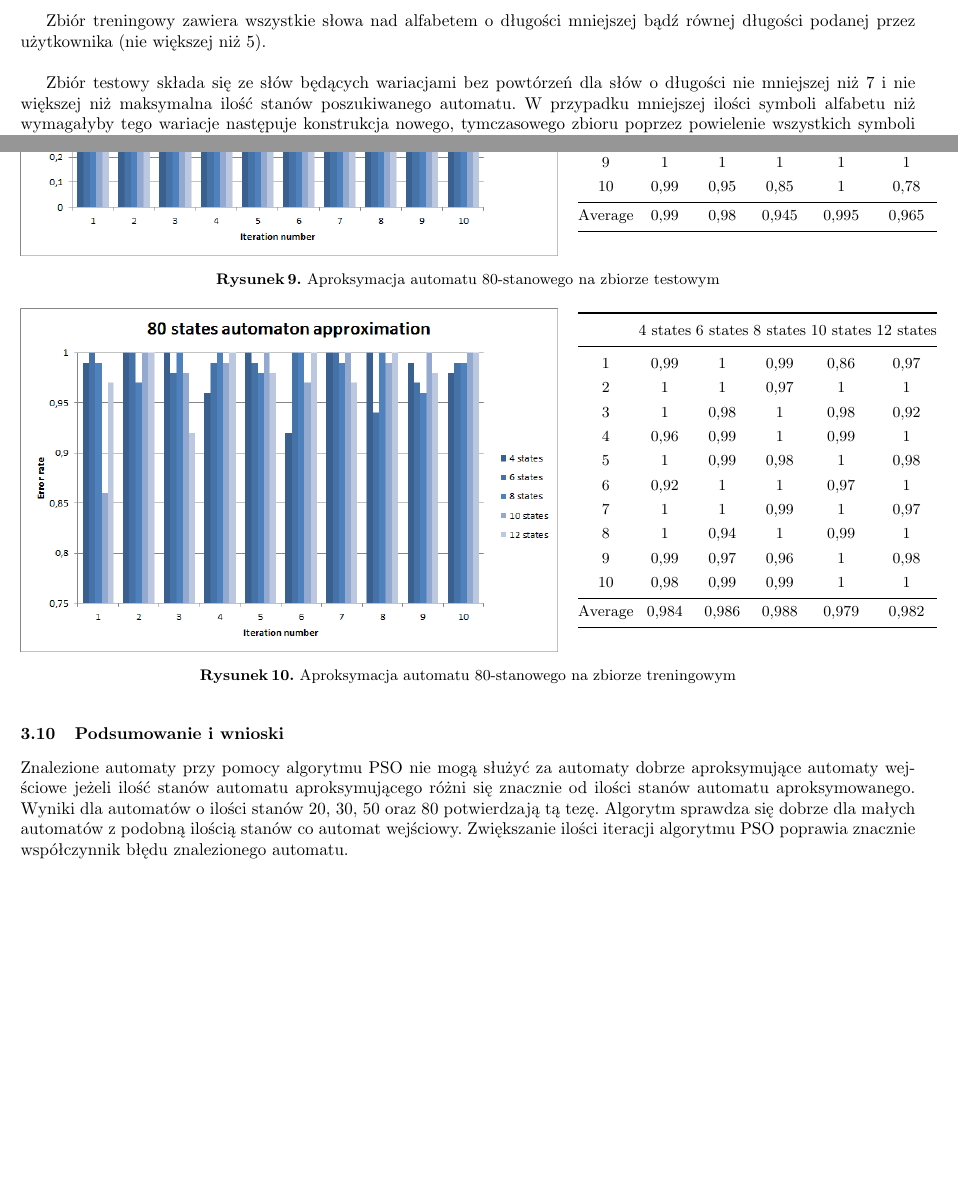
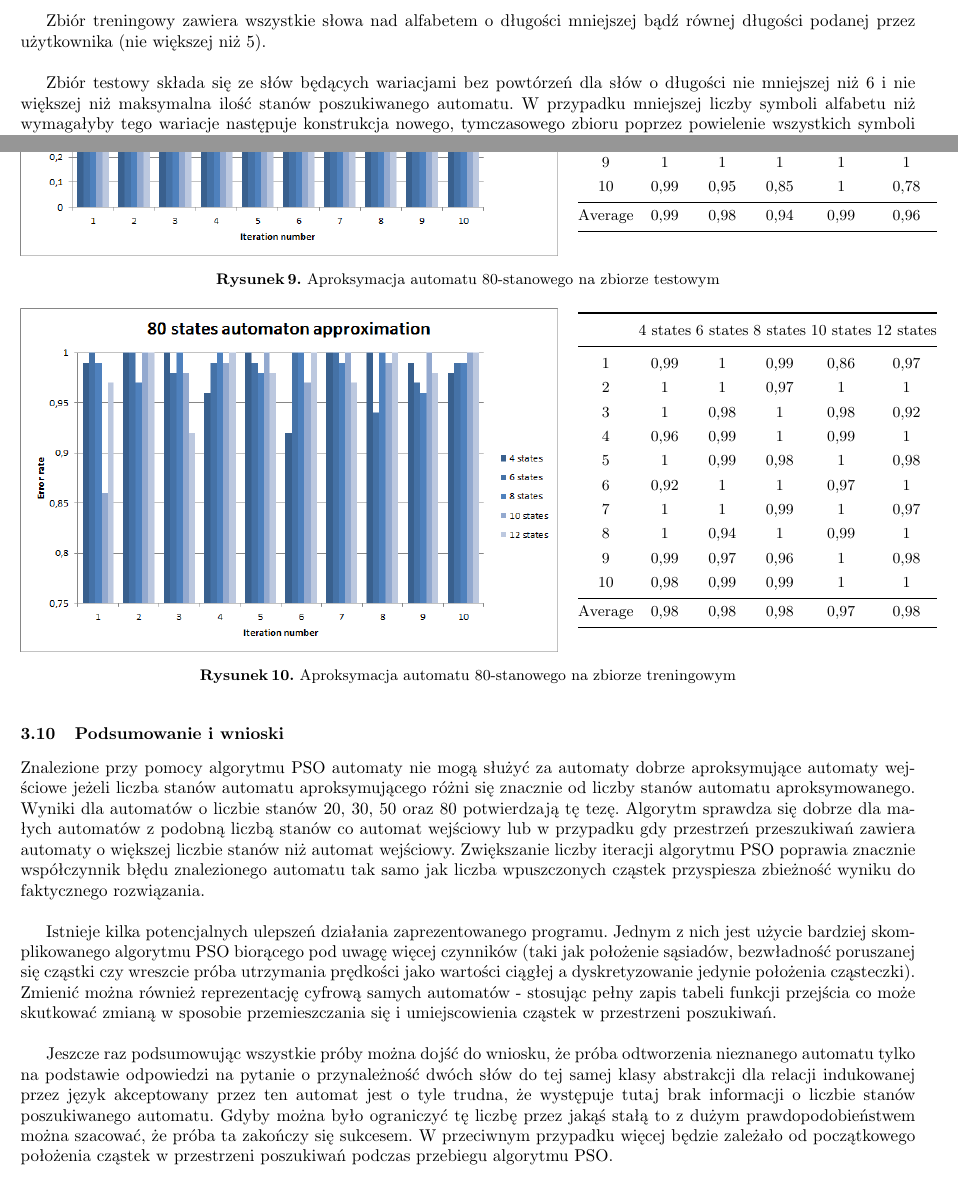
Before and after one commit to Waszker/TAIO, a LaTeX paper (Final Documentation/final_dok.tex): two parts of pages 4 and 12 of 12, joined at a grey line, cut so that both start at the same text, the shorter picture padded with empty space. Compiled offline with pdfLaTeX.

Commit message:
Changes in documentation. Better summary.

```diff
--- a/Final Documentation/final_dok.tex
+++ b/Final Documentation/final_dok.tex
@@ -103,7 +103,7 @@ Utworzenie treningowego i testowego zbioru słów nastąpuje poprzez wygenerowan
 
 Zbiór treningowy zawiera wszystkie słowa nad alfabetem o długości mniejszej bądź równej długości podanej przez użytkownika (nie większej niż 5). \\
 
-Zbiór testowy składa się ze słów będących wariacjami bez powtórzeń dla słów o  długości nie mniejszej niż 7 i nie większej niż maksymalna ilość stanów poszukiwanego automatu. W przypadku mniejszej ilości symboli alfabetu niż wymagałyby tego wariacje następuje konstrukcja nowego, tymczasowego zbioru poprzez powielenie wszystkich symboli alfabetu i dodanie ich do istniejących już symboli. Nowe symbole są dodatkowo indeksowane numerem oznaczającym w której iteracji zostały dodane. Zapewnia to ich rozróżnialność podczas konstrukcji zbiorów.\\
+Zbiór testowy składa się ze słów będących wariacjami bez powtórzeń dla słów o  długości nie mniejszej niż 6 i nie większej niż maksymalna ilość stanów poszukiwanego automatu. W przypadku mniejszej liczby symboli alfabetu niż wymagałyby tego wariacje następuje konstrukcja nowego, tymczasowego zbioru poprzez powielenie wszystkich symboli alfabetu i dodanie ich do istniejących już symboli. Nowe symbole są dodatkowo indeksowane numerem oznaczającym w której iteracji zostały dodane. Zapewnia to ich rozróżnialność podczas konstrukcji zbiorów.\\
 
 Przykład zbioru: {0, 1}.
 Zbiór po przygotowaniu do utworzenia wariacji bez powtórzeń dla słów długości 6: {0, 1, $0_{1}$, $1_{1}$, $0_{2}$, $1_{2}$}. \\
@@ -480,7 +480,7 @@ Aproksymacja automatu o 80 stanach podobnie jak dla poprzednich aproksymacji (dl
 8       & 0,99     & 1        & 1        & 1         & 1     \\
 9       & 1        & 1        & 1        & 1         & 1 \\
 10      & 0,99     & 0,95     & 0,85     & 1         & 0,78  \\ \bottomrule
-Average & 0,99     & 0,98     & 0,945    & 0,995     & 0,965  \\ \bottomrule
+Average & 0,99     & 0,98     & 0,94    & 0,99     & 0,96  \\ \bottomrule
 \end{tabular}
 \vspace{4mm}
 \endminipage\hfill
@@ -507,7 +507,7 @@ Average & 0,99     & 0,98     & 0,945    & 0,995     & 0,965  \\ \bottomrule
 8       & 1        & 0,94     & 1        & 0,99      & 1    \\
 9       & 0,99     & 0,97     & 0,96     & 1         & 0,98 \\
 10      & 0,98     & 0,99     & 0,99     & 1         & 1  \\ \bottomrule
-Average & 0,984    & 0,986    & 0,988    & 0,979     & 0,982  \\ \bottomrule
+Average & 0,98    & 0,98    & 0,98    & 0,97     & 0,98  \\ \bottomrule
 \end{tabular}
 \vspace{4mm}
 \endminipage\hfill
@@ -517,5 +517,10 @@ Average & 0,984    & 0,986    & 0,988    & 0,979     & 0,982  \\ \bottomrule
 \FloatBarrier
 \subsection{Podsumowanie i wnioski}
 
-Znalezione automaty przy pomocy algorytmu PSO nie mogą służyć za automaty dobrze aproksymujące automaty wejściowe jeżeli ilość stanów automatu aproksymującego różni się znacznie od ilości stanów automatu aproksymowanego. Wyniki dla automatów o ilości stanów 20, 30, 50 oraz 80 potwierdzają tą tezę. Algorytm sprawdza się dobrze dla małych automatów z podobną ilością stanów co automat wejściowy. Zwiększanie ilości iteracji algorytmu PSO poprawia znacznie współczynnik błędu znalezionego automatu. \\
+Znalezione przy pomocy algorytmu PSO automaty nie mogą służyć za automaty dobrze aproksymujące automaty wejściowe jeżeli liczba stanów automatu aproksymującego różni się znacznie od liczby stanów automatu aproksymowanego. Wyniki dla automatów o liczbie stanów 20, 30, 50 oraz 80 potwierdzają tę tezę. Algorytm sprawdza się dobrze dla małych automatów z podobną liczbą stanów co automat wejściowy lub w przypadku gdy przestrzeń przeszukiwań zawiera automaty o większej liczbie stanów niż automat wejściowy. Zwiększanie liczby iteracji algorytmu PSO poprawia znacznie współczynnik błędu znalezionego automatu tak samo jak liczba wpuszczonych cząstek przyspiesza zbieżność wyniku do faktycznego rozwiązania. \\
+
+Istnieje kilka potencjalnych ulepszeń działania zaprezentowanego programu. Jednym z nich jest użycie bardziej skomplikowanego algorytmu PSO biorącego pod uwagę więcej czynników (taki jak położenie sąsiadów, bezwładność poruszanej się cząstki czy wreszcie próba utrzymania prędkości jako wartości ciągłej a dyskretyzowanie jedynie położenia cząsteczki). Zmienić można również reprezentację cyfrową samych automatów - stosując pełny zapis tabeli funkcji przejścia co może skutkować zmianą w sposobie przemieszczania się i umiejscowienia cząstek w przestrzeni poszukiwań. \\
+
+Jeszcze raz podsumowując wszystkie próby można dojść do wniosku, że próba odtworzenia nieznanego automatu tylko na podstawie odpowiedzi na pytanie o przynależność dwóch słów do tej samej klasy abstrakcji dla relacji indukowanej przez język akceptowany przez ten automat jest o tyle trudna, że występuje tutaj brak informacji o liczbie stanów poszukiwanego automatu. Gdyby można było ograniczyć tę liczbę przez jakąś stałą to z dużym prawdopodobieństwem można szacować, że próba ta zakończy się sukcesem. W przeciwnym przypadku więcej będzie zależało od początkowego położenia cząstek w przestrzeni poszukiwań podczas przebiegu algorytmu PSO.
+
 \end{document}
```
Also changed, not shown: Final Documentation/final_dok.pdf, Final Documentation/final_dok.tex (14 more changed lines).
